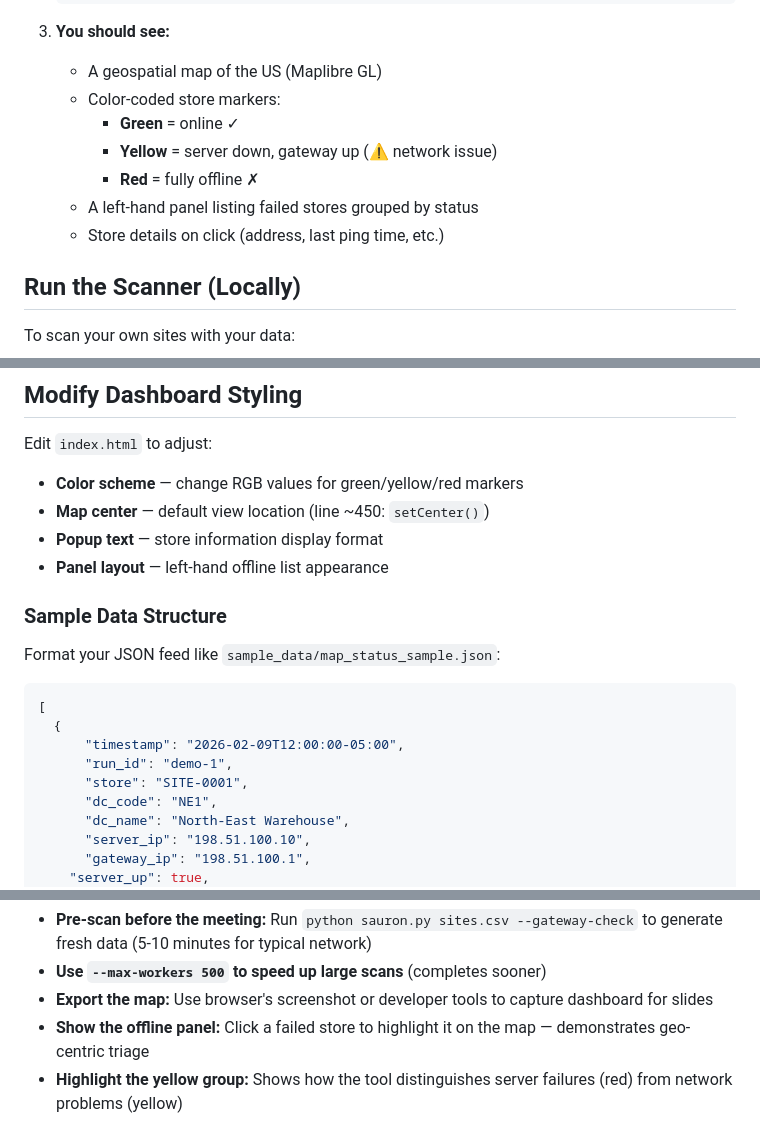
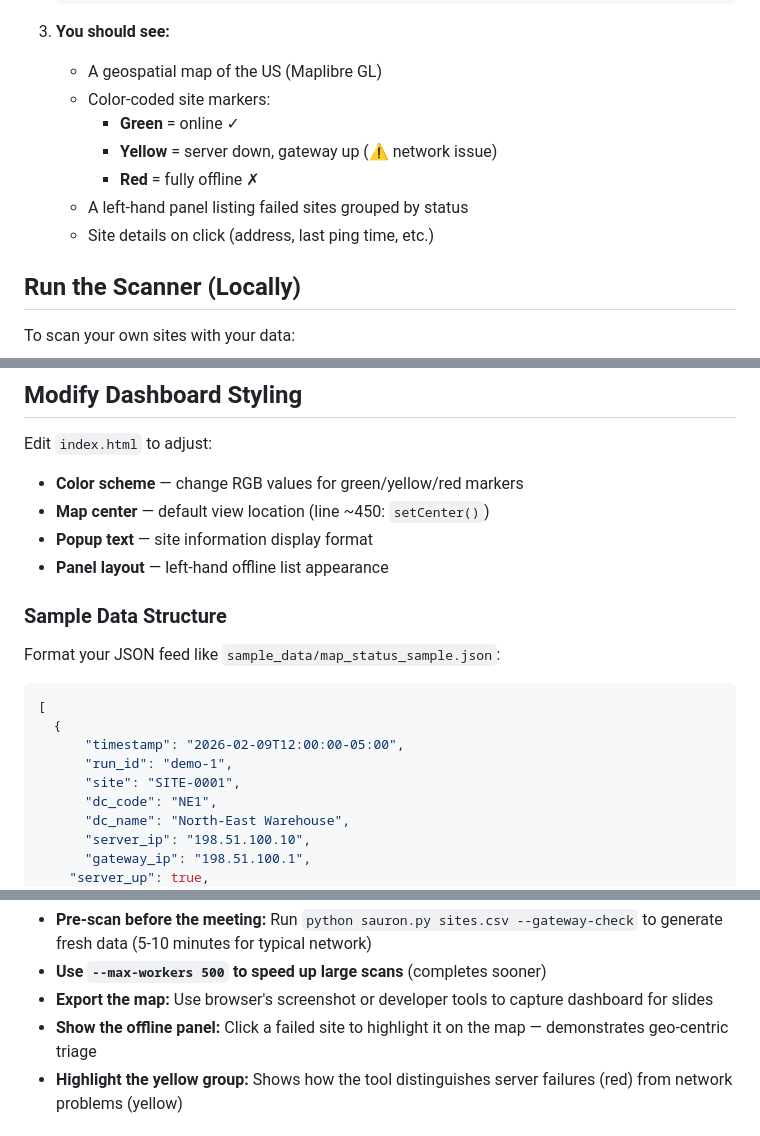
Before and after one commit to decalius/sauron-live, a Markdown page: README.md, 3 parts joined by grey strips. Rendered like a GitHub page.

Commit message:
Update README for site terminology and details

```diff
--- a/README.md
+++ b/README.md
@@ -31,12 +31,12 @@ Provide your own `sites.csv` and optional `DC_LIST.csv`.
 
 3. **You should see:**
    - A geospatial map of the US (Maplibre GL)
-   - Color-coded store markers:
+   - Color-coded site markers:
      - **Green** = online ✓
      - **Yellow** = server down, gateway up (⚠ network issue)
      - **Red** = fully offline ✗
-   - A left-hand panel listing failed stores grouped by status
-   - Store details on click (address, last ping time, etc.)
+   - A left-hand panel listing failed sites grouped by status
+   - Site details on click (address, last ping time, etc.)
 
 ## Run the Scanner (Locally)
 
@@ -100,7 +100,7 @@ cp logs/map_status_latest.json sample_data/map_status_sample.json
 Edit `index.html` to adjust:
 - **Color scheme** — change RGB values for green/yellow/red markers
 - **Map center** — default view location (line ~450: `setCenter()`)
-- **Popup text** — store information display format
+- **Popup text** — site information display format
 - **Panel layout** — left-hand offline list appearance
 
 ### Sample Data Structure
@@ -112,7 +112,7 @@ Format your JSON feed like `sample_data/map_status_sample.json`:
   {
       "timestamp": "2026-02-09T12:00:00-05:00",
       "run_id": "demo-1",
-      "store": "SITE-0001",
+      "site": "SITE-0001",
       "dc_code": "NE1",
       "dc_name": "North-East Warehouse",
       "server_ip": "198.51.100.10",
@@ -132,7 +132,7 @@ Format your JSON feed like `sample_data/map_status_sample.json`:
 - **Pre-scan before the meeting:** Run `python sauron.py sites.csv --gateway-check` to generate fresh data (5-10 minutes for typical network)
 - **Use `--max-workers 500` to speed up large scans** (completes sooner)
 - **Export the map:** Use browser's screenshot or developer tools to capture dashboard for slides
-- **Show the offline panel:** Click a failed store to highlight it on the map — demonstrates geo-centric triage
+- **Show the offline panel:** Click a failed site to highlight it on the map — demonstrates geo-centric triage
 - **Highlight the yellow group:** Shows how the tool distinguishes server failures (red) from network problems (yellow)
 
 ## Key Points
```
Also changed, not shown: other parts of README.md (+1 -1 lines).
